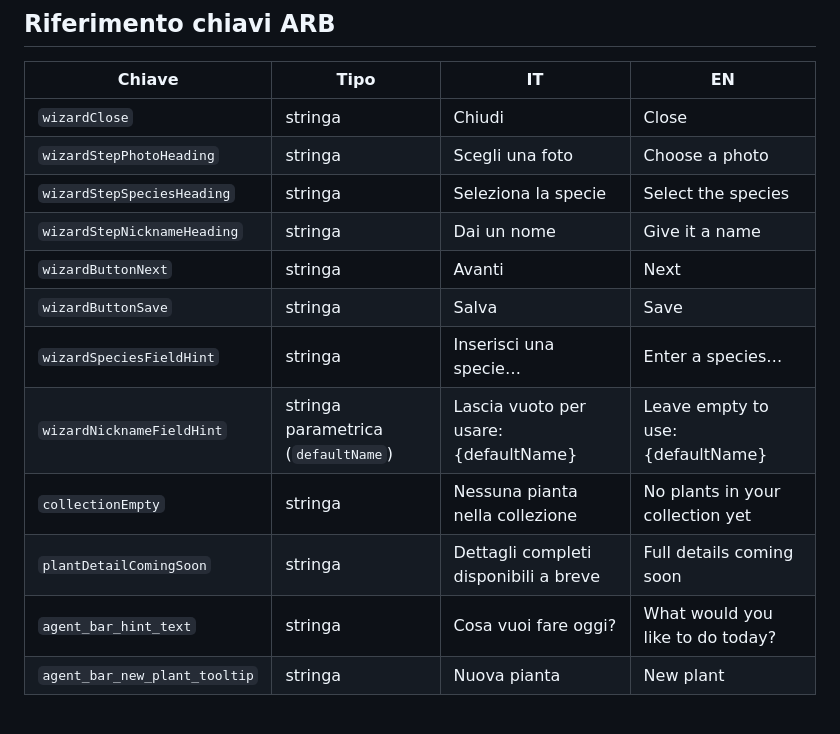
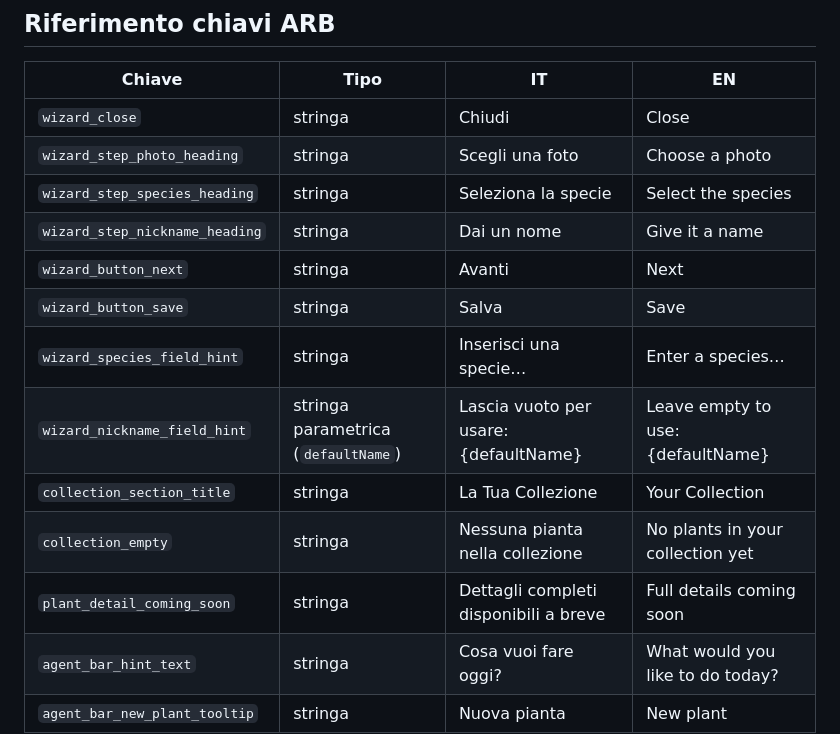
Before and after one commit to FedericoLaggiard/zeimoto, a Markdown page: docs/i18n/feature_it.md, the part around the change. Rendered like a GitHub page; blank space fills up the shorter version.

```diff
--- a/docs/i18n/feature_it.md
+++ b/docs/i18n/feature_it.md
@@ -47,16 +47,17 @@ MaterialApp.router(
 
 | Chiave | Tipo | IT | EN |
 |--------|------|----|----|
-| `wizardClose` | stringa | Chiudi | Close |
-| `wizardStepPhotoHeading` | stringa | Scegli una foto | Choose a photo |
-| `wizardStepSpeciesHeading` | stringa | Seleziona la specie | Select the species |
-| `wizardStepNicknameHeading` | stringa | Dai un nome | Give it a name |
-| `wizardButtonNext` | stringa | Avanti | Next |
-| `wizardButtonSave` | stringa | Salva | Save |
-| `wizardSpeciesFieldHint` | stringa | Inserisci una specie… | Enter a species… |
-| `wizardNicknameFieldHint` | stringa parametrica (`defaultName`) | Lascia vuoto per usare: {defaultName} | Leave empty to use: {defaultName} || `collectionSectionTitle` | stringa | La Tua Collezione | Your Collection |
-| `collectionEmpty` | stringa | Nessuna pianta nella collezione | No plants in your collection yet |
-| `plantDetailComingSoon` | stringa | Dettagli completi disponibili a breve | Full details coming soon |
+| `wizard_close` | stringa | Chiudi | Close |
+| `wizard_step_photo_heading` | stringa | Scegli una foto | Choose a photo |
+| `wizard_step_species_heading` | stringa | Seleziona la specie | Select the species |
+| `wizard_step_nickname_heading` | stringa | Dai un nome | Give it a name |
+| `wizard_button_next` | stringa | Avanti | Next |
+| `wizard_button_save` | stringa | Salva | Save |
+| `wizard_species_field_hint` | stringa | Inserisci una specie… | Enter a species… |
+| `wizard_nickname_field_hint` | stringa parametrica (`defaultName`) | Lascia vuoto per usare: {defaultName} | Leave empty to use: {defaultName} |
+| `collection_section_title` | stringa | La Tua Collezione | Your Collection |
+| `collection_empty` | stringa | Nessuna pianta nella collezione | No plants in your collection yet |
+| `plant_detail_coming_soon` | stringa | Dettagli completi disponibili a breve | Full details coming soon |
 | `agent_bar_hint_text` | stringa | Cosa vuoi fare oggi? | What would you like to do today? |
 | `agent_bar_new_plant_tooltip` | stringa | Nuova pianta | New plant |
 ---
```
Also changed, not shown: docs/i18n/feature_en.md (+10 -9 lines).
